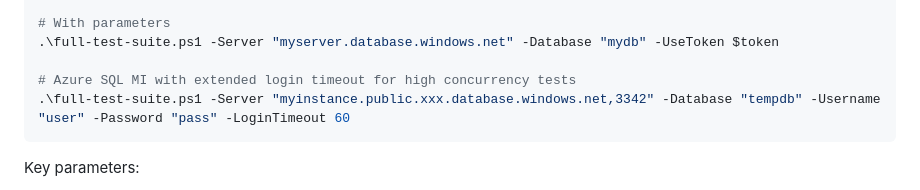
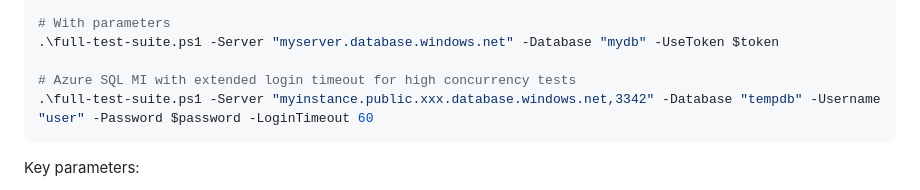
Before and after one commit to microsoft/sqlsimtools, a Markdown page: sqlsim/README.md, the part around the change. Drawn GitHub-style.

Commit message:
docs: replace a literal password example; backlog the batch-total overflow (#20)

````diff
--- a/sqlsim/README.md
+++ b/sqlsim/README.md
@@ -120,7 +120,7 @@ Runs smoke-test.ps1 first, then extended tests.
 .\full-test-suite.ps1 -Server "myserver.database.windows.net" -Database "mydb" -UseToken $token
 
 # Azure SQL MI with extended login timeout for high concurrency tests
-.\full-test-suite.ps1 -Server "myinstance.public.xxx.database.windows.net,3342" -Database "tempdb" -Username "user" -Password "pass" -LoginTimeout 60
+.\full-test-suite.ps1 -Server "myinstance.public.xxx.database.windows.net,3342" -Database "tempdb" -Username "user" -Password $password -LoginTimeout 60
 ```
 
 Key parameters:
````
Also changed, not shown: BACKLOG.md (+8 -0 lines).
